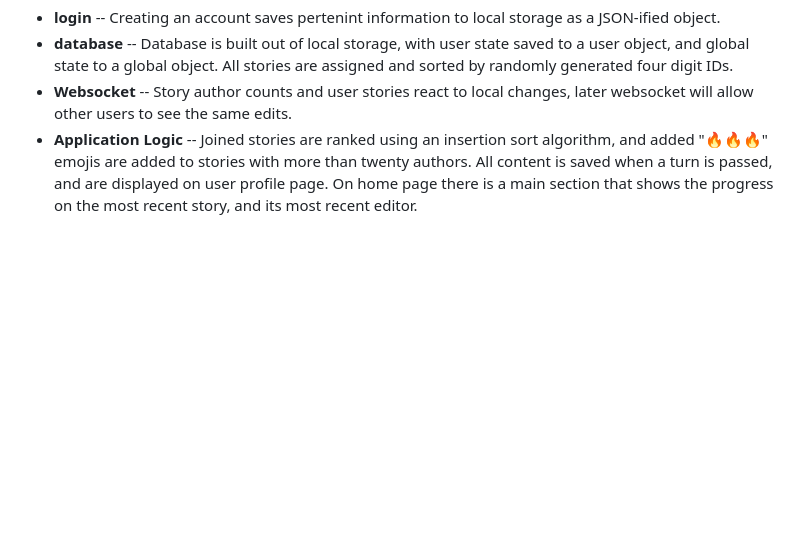
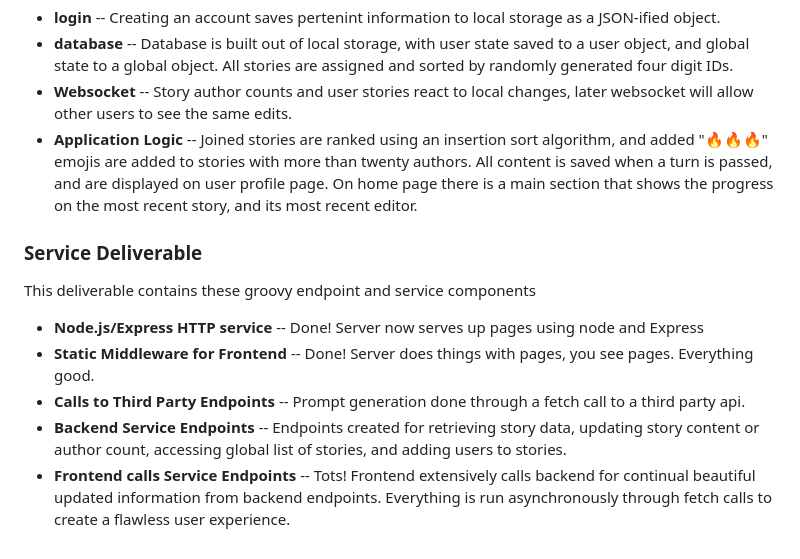
Before and after one commit to TarTelperion/startup, a Markdown page: README.md, the part around the change. Drawn GitHub-style; blank space fills up the shorter version.

Commit message:
Update README.md for service deliverable

```diff
--- a/README.md
+++ b/README.md
@@ -70,3 +70,12 @@ This deliverable contains these spicy JavaScript components.
 - **database** -- Database is built out of local storage, with user state saved to a user object, and global state to a global object. All stories are assigned and sorted by randomly generated four digit IDs.
 - **Websocket** -- Story author counts and user stories react to local changes, later websocket will allow other users to see the same edits.
 - **Application Logic** -- Joined stories are ranked using an insertion sort algorithm, and added "🔥🔥🔥" emojis are added to stories with more than twenty authors. All content is saved when a turn is passed, and are displayed on user profile page. On home page there is a main section that shows the progress on the most recent story, and its most recent editor.
+
+### Service Deliverable
+
+This deliverable contains these groovy endpoint and service components
+- **Node.js/Express HTTP service** -- Done! Server now serves up pages using node and Express
+- **Static Middleware for Frontend** -- Done! Server does things with pages, you see pages. Everything good.
+- **Calls to Third Party Endpoints** -- Prompt generation done through a fetch call to a third party api.
+- **Backend Service Endpoints** -- Endpoints created for retrieving story data, updating story content or author count, accessing global list of stories, and adding users to stories.
+- **Frontend calls Service Endpoints** -- Tots! Frontend extensively calls backend for continual beautiful updated information from backend endpoints. Everything is run asynchronously through fetch calls to create a flawless user experience.
```
